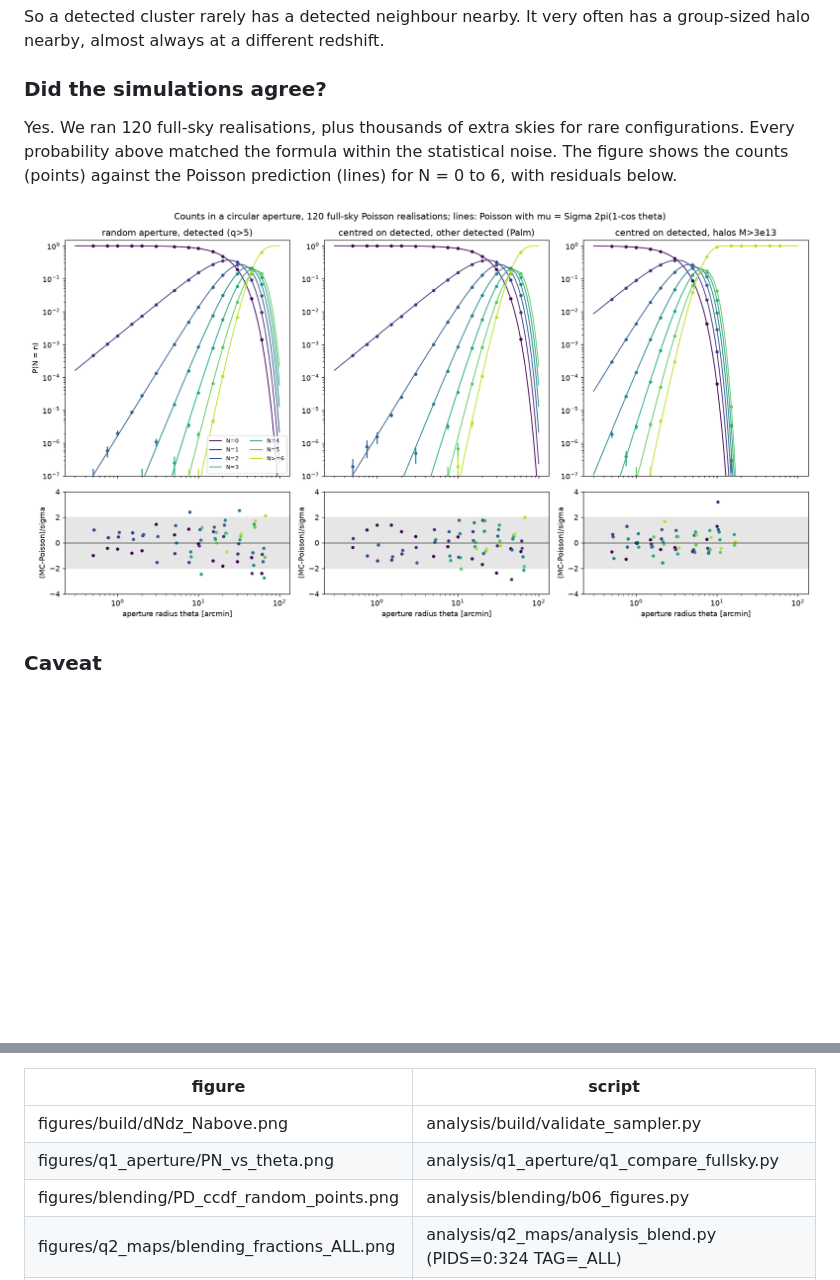
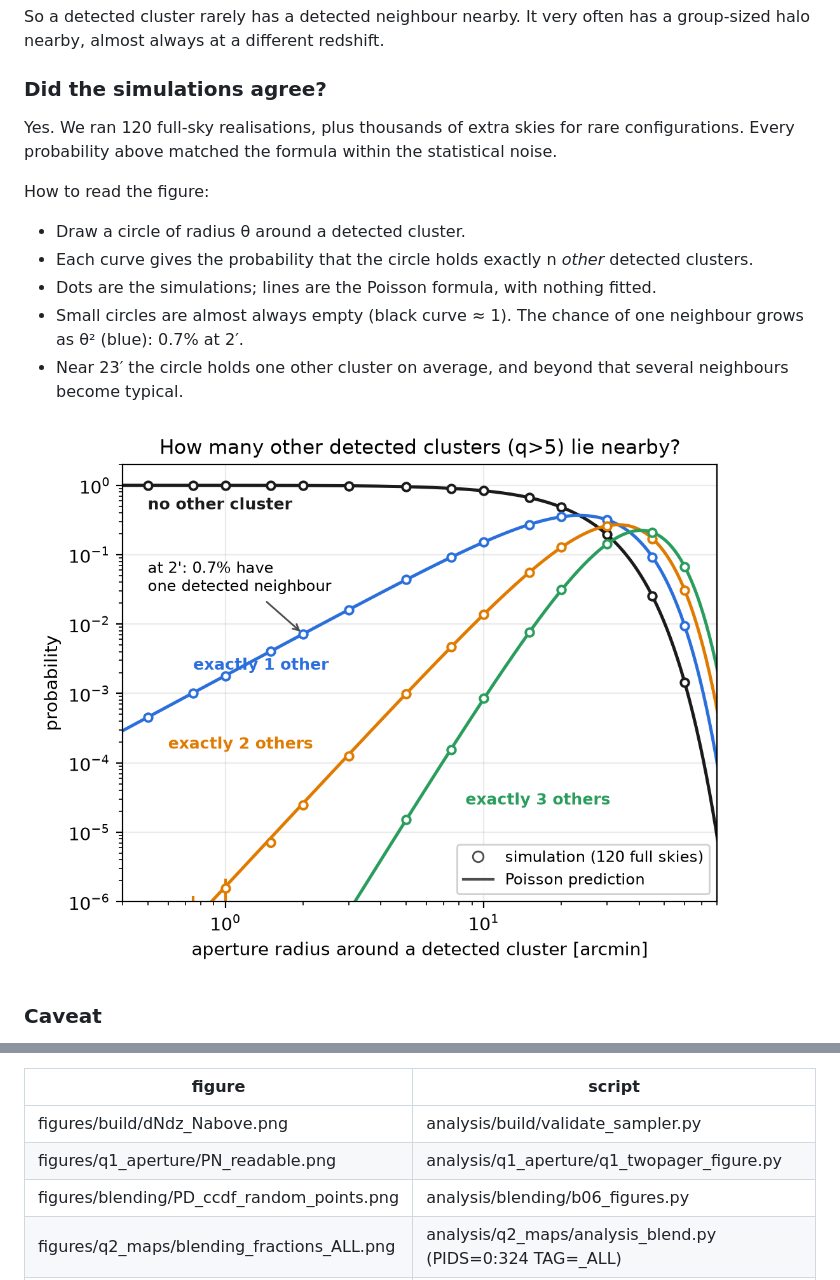
Before and after one commit to borisbolliet/sz-poisson-blending, a Markdown page: REPORT.md, 2 parts joined by grey strips. GitHub-like rendering; pictures changed too: figures/q1_aperture/PN_readable.png (added); blank space fills up the shorter version.

Commit message:
Readable Q1 figure with explanation; update two-pager and report
Co-Authored-By: Claude Opus 5.5 <noreply@anthropic.com>
Claude-Session: https://claude.ai/code/session_01LKS4L5UW7SKf5qQ2WAJ8ew

```diff
--- a/REPORT.md
+++ b/REPORT.md
@@ -67,9 +67,16 @@ So a detected cluster rarely has a detected neighbour nearby. It very often has
 
 ### Did the simulations agree?
 
-Yes. We ran 120 full-sky realisations, plus thousands of extra skies for rare configurations. Every probability above matched the formula within the statistical noise. The figure shows the counts (points) against the Poisson prediction (lines) for N = 0 to 6, with residuals below.
+Yes. We ran 120 full-sky realisations, plus thousands of extra skies for rare configurations. Every probability above matched the formula within the statistical noise.
 
-![P(N) vs aperture](figures/q1_aperture/PN_vs_theta.png)
+How to read the figure:
+- Draw a circle of radius θ around a detected cluster.
+- Each curve gives the probability that the circle holds exactly n *other* detected clusters.
+- Dots are the simulations; lines are the Poisson formula, with nothing fitted.
+- Small circles are almost always empty (black curve ≈ 1). The chance of one neighbour grows as θ² (blue): 0.7% at 2′.
+- Near 23′ the circle holds one other cluster on average, and beyond that several neighbours become typical.
+
+![P(N) vs aperture](figures/q1_aperture/PN_readable.png)
 
 ### Caveat
 
@@ -189,7 +196,7 @@ Two more checks:
 | figure | script |
 |---|---|
 | figures/build/dNdz_Nabove.png | analysis/build/validate_sampler.py |
-| figures/q1_aperture/PN_vs_theta.png | analysis/q1_aperture/q1_compare_fullsky.py |
+| figures/q1_aperture/PN_readable.png | analysis/q1_aperture/q1_twopager_figure.py |
 | figures/blending/PD_ccdf_random_points.png | analysis/blending/b06_figures.py |
 | figures/q2_maps/blending_fractions_ALL.png | analysis/q2_maps/analysis_blend.py (PIDS=0:324 TAG=_ALL) |
 | figures/robustness/robustness_scaling.png | analysis/robustness/aggregate.py |
```
Also changed, not shown: twopager/f1_readable.png (added), 3 other files.
